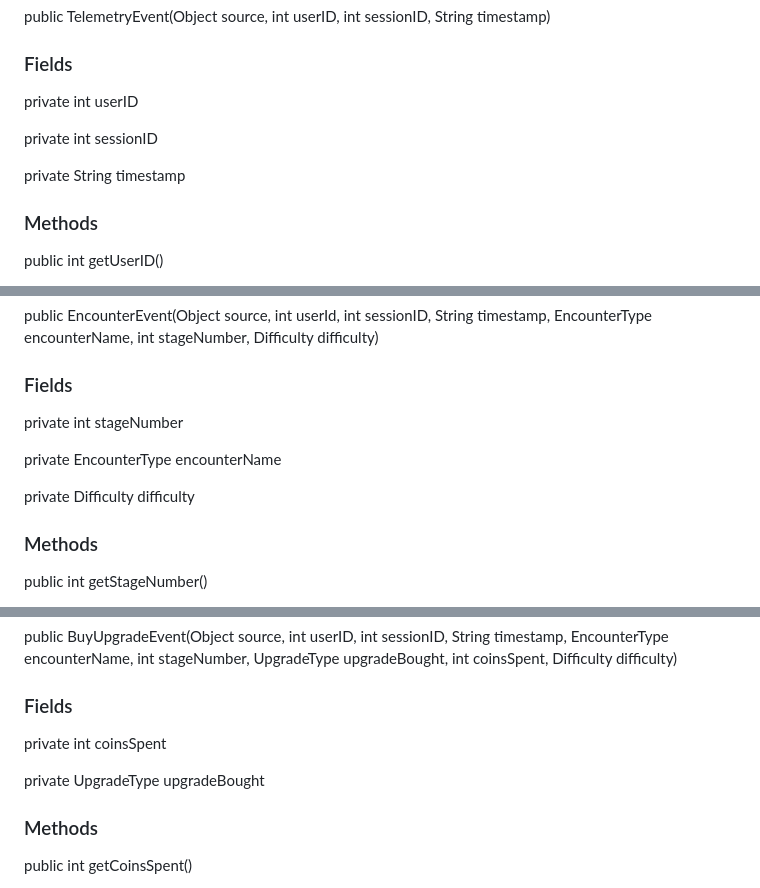
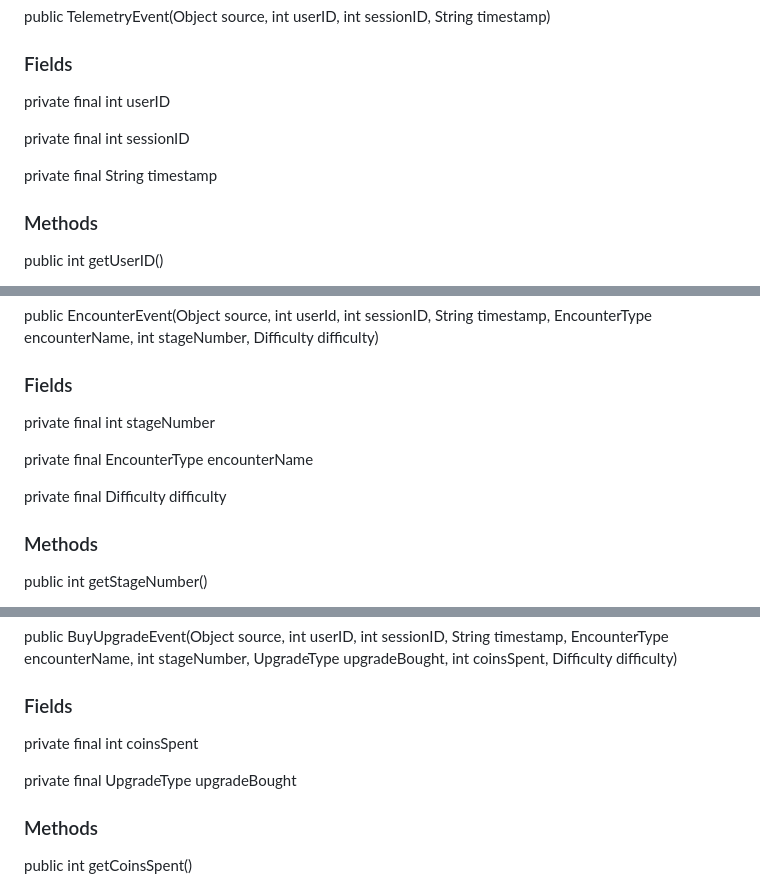
Before and after one commit to AtlasICL/com2020, a Markdown page: meetings/Java App Interface Specification.md, 3 parts joined by grey strips. Rendered like a GitHub page.

```diff
--- a/meetings/Java App Interface Specification.md
+++ b/meetings/Java App Interface Specification.md
@@ -163,11 +163,11 @@ public TelemetryListenerInterface getTelemetryListener()
 ### Constructors
 public TelemetryEvent(Object source, int userID, int sessionID, String timestamp)
 ### Fields
-private int userID
+private final int userID
 
-private int sessionID
+private final int sessionID
 
-private String timestamp
+private final String timestamp
 ### Methods
 public int getUserID()
 
@@ -179,11 +179,11 @@ public String getTimestamp()
 ### COnstructors
 public EncounterEvent(Object source, int userId, int sessionID, String timestamp, EncounterType encounterName, int stageNumber, Difficulty difficulty)
 ### Fields
-private int stageNumber
+private final int stageNumber
 
-private EncounterType encounterName
+private final EncounterType encounterName
 
-private Difficulty difficulty
+private final Difficulty difficulty
 ### Methods
 public int getStageNumber()
 
@@ -263,9 +263,9 @@ public int getCoinsGained()
 ### Constructors
 public BuyUpgradeEvent(Object source, int userID, int sessionID, String timestamp, EncounterType encounterName, int stageNumber, UpgradeType upgradeBought, int coinsSpent, Difficulty difficulty)
 ### Fields
-private int coinsSpent
+private final int coinsSpent
 
-private UpgradeType upgradeBought
+private final UpgradeType upgradeBought
 
 ### Methods
 public int getCoinsSpent()
```
Also changed, not shown: other parts of meetings/Java App Interface Specification.md (+8 -8 lines).
